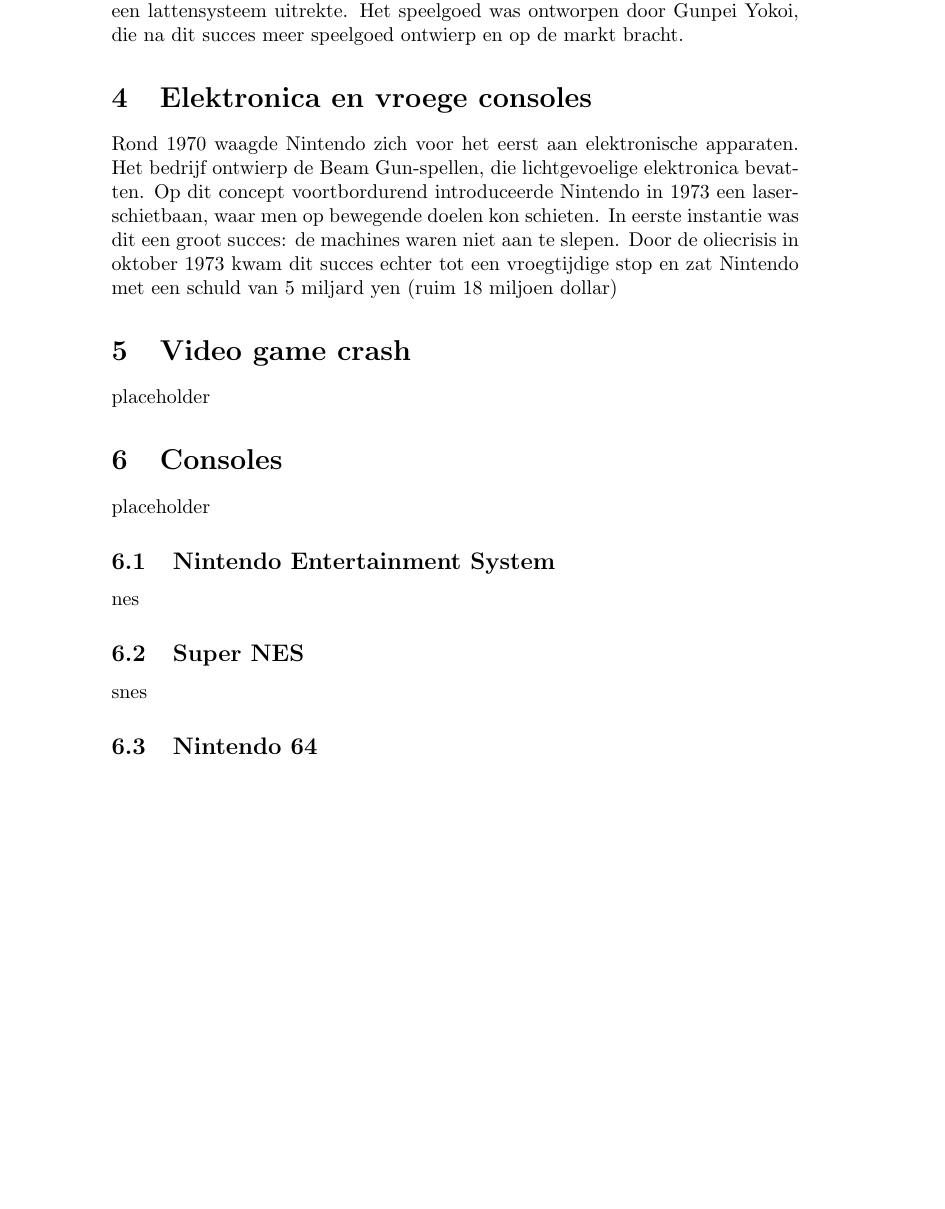
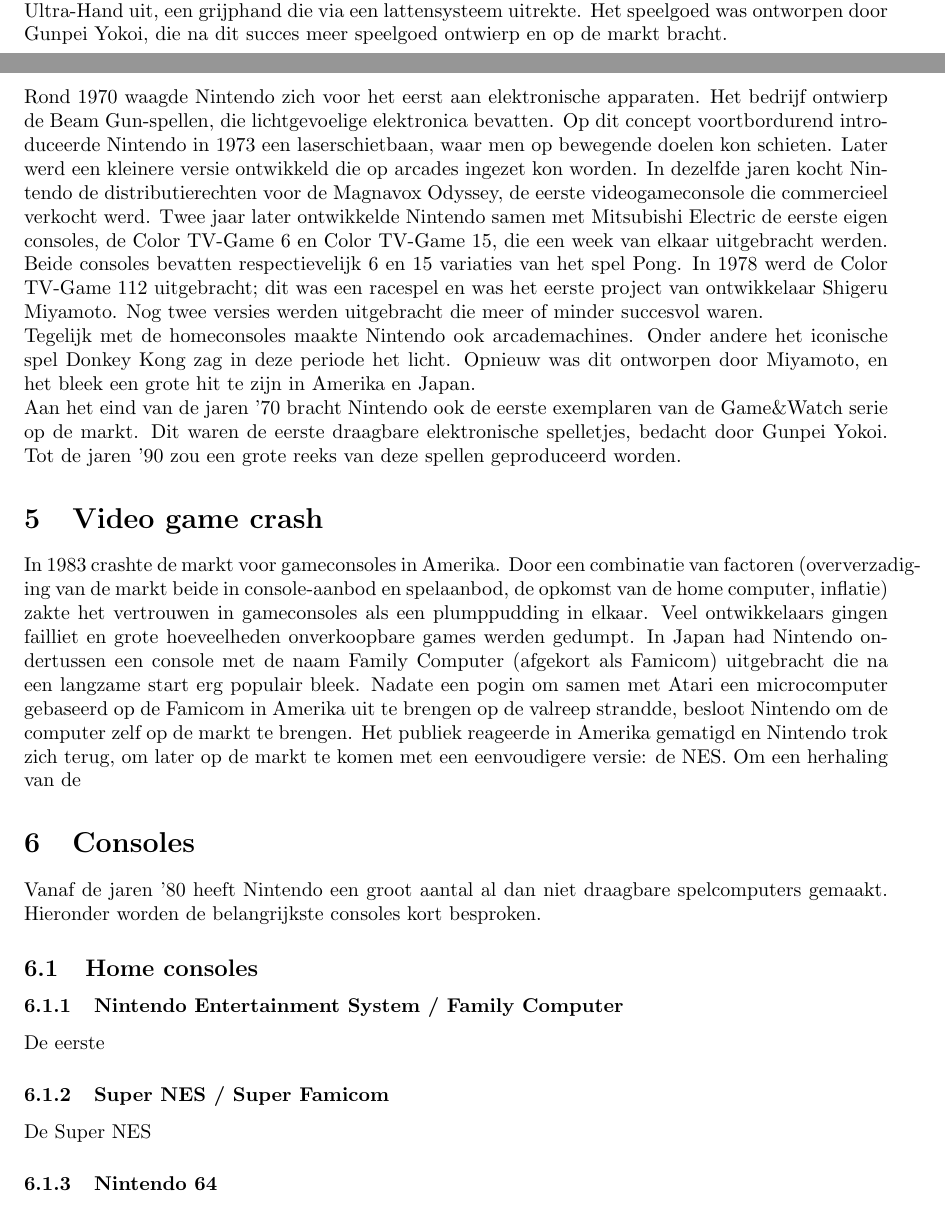
Before and after one commit to aeTIos/writeups, a LaTeX document (nintendo.tex): part of page 2 of 4 before the commit and two parts of pages 1 and 2 of 4 after it, the two joined at a grey line, cut so that both start at the same text, the shorter picture padded with empty space. Compiled offline with pdfLaTeX.

Commit message:
Added new sections, cleaned up old ones a bit.

```diff
--- a/nintendo.tex
+++ b/nintendo.tex
@@ -4,6 +4,7 @@
 \date{10 oktober 2017}
 \author{Richard van Dijk}
 \usepackage{hyperref}
+\usepackage[margin=1.25in]{geometry}
 \begin{document}
 \maketitle
 
@@ -32,16 +33,26 @@
 In deze periode maakte Nintendo ook hun eerste speelgoed. Na een paar eerste producten bracht het bedrijf in 1966 de succesvolle Ultra-Hand uit, een grijphand die via een lattensysteem uitrekte. Het speelgoed was ontworpen door Gunpei Yokoi, die na dit succes meer speelgoed ontwierp en op de markt bracht.
 
 
-\section{Elektronica en vroege consoles}
-Rond 1970 waagde Nintendo zich voor het eerst aan elektronische apparaten. Het bedrijf ontwierp de Beam Gun-spellen, die lichtgevoelige elektronica bevatten. Op dit concept voortbordurend introduceerde Nintendo in 1973 een laserschietbaan, waar men op bewegende doelen kon schieten. In eerste instantie was dit een groot succes: de machines waren niet aan te slepen. Door de oliecrisis in oktober 1973 kwam dit succes echter tot een vroegtijdige stop en zat Nintendo met een schuld van 5 miljard yen (ruim 18 miljoen dollar)
+\section{Elektronica en vroege videogames}
+Rond 1970 waagde Nintendo zich voor het eerst aan elektronische apparaten. Het bedrijf ontwierp de Beam Gun-spellen, die lichtgevoelige elektronica bevatten. Op dit concept voortbordurend introduceerde Nintendo in 1973 een laserschietbaan, waar men op bewegende doelen kon schieten. Later werd een kleinere versie ontwikkeld die op arcades ingezet kon worden.
+In dezelfde jaren kocht Nintendo de distributierechten voor de Magnavox Odyssey, de eerste videogameconsole die commercieel verkocht werd. Twee jaar later ontwikkelde Nintendo samen met Mitsubishi Electric de eerste eigen consoles, de Color TV-Game 6 en Color TV-Game 15, die een week van elkaar uitgebracht werden. Beide consoles bevatten respectievelijk 6 en 15 variaties van het spel Pong. In 1978 werd de Color TV-Game 112 uitgebracht; dit was een racespel en was het eerste project van ontwikkelaar Shigeru Miyamoto. Nog twee versies werden uitgebracht die meer of minder succesvol waren.
+\\
+Tegelijk met de homeconsoles maakte Nintendo ook arcademachines. Onder andere het iconische spel Donkey Kong zag in deze periode het licht. Opnieuw was dit ontworpen door Miyamoto, en het bleek een grote hit te zijn in Amerika en Japan.
+\\
+Aan het eind van de jaren '70 bracht Nintendo ook de eerste exemplaren van de Game\&Watch serie op de markt. Dit waren de eerste draagbare elektronische spelletjes, bedacht door Gunpei Yokoi. Tot de jaren '90 zou een grote reeks van deze spellen geproduceerd worden.
 
 \section{Video game crash}
-placeholder
+In 1983 crashte de markt voor gameconsoles in Amerika. Door een combinatie van factoren (oververzadiging van de markt beide in console-aanbod en spelaanbod, de opkomst van de home computer, inflatie) zakte het vertrouwen in gameconsoles als een plumppudding in elkaar. Veel ontwikkelaars gingen failliet en grote hoeveelheden onverkoopbare games werden gedumpt. In Japan had Nintendo ondertussen een console met de naam Family Computer (afgekort als Famicom) uitgebracht die na een langzame start erg populair bleek. Nadate een pogin om samen met Atari een microcomputer gebaseerd op de Famicom in Amerika uit te brengen op de valreep strandde, besloot Nintendo om de computer zelf op de markt te brengen. Het publiek reageerde in Amerika gematigd en Nintendo trok zich terug, om later op de markt te komen met een eenvoudigere versie: de NES.
+Om een herhaling van de
+
 \section{Consoles}
-placeholder
-\subsection{Nintendo Entertainment System}
-nes
-\subsection{Super NES}
-snes
-\subsection{Nintendo 64}
+Vanaf de jaren '80 heeft Nintendo een groot aantal al dan niet draagbare spelcomputers gemaakt. Hieronder worden de belangrijkste consoles kort besproken.
+\subsection{Home consoles}
+
+
+\subsubsection{Nintendo Entertainment System / Family Computer}
+De eerste
+\subsubsection{Super NES / Super Famicom}
+De Super NES
+\subsubsection{Nintendo 64}
 n64
```
Also changed, not shown: nintendo.tex (31 more changed lines).
